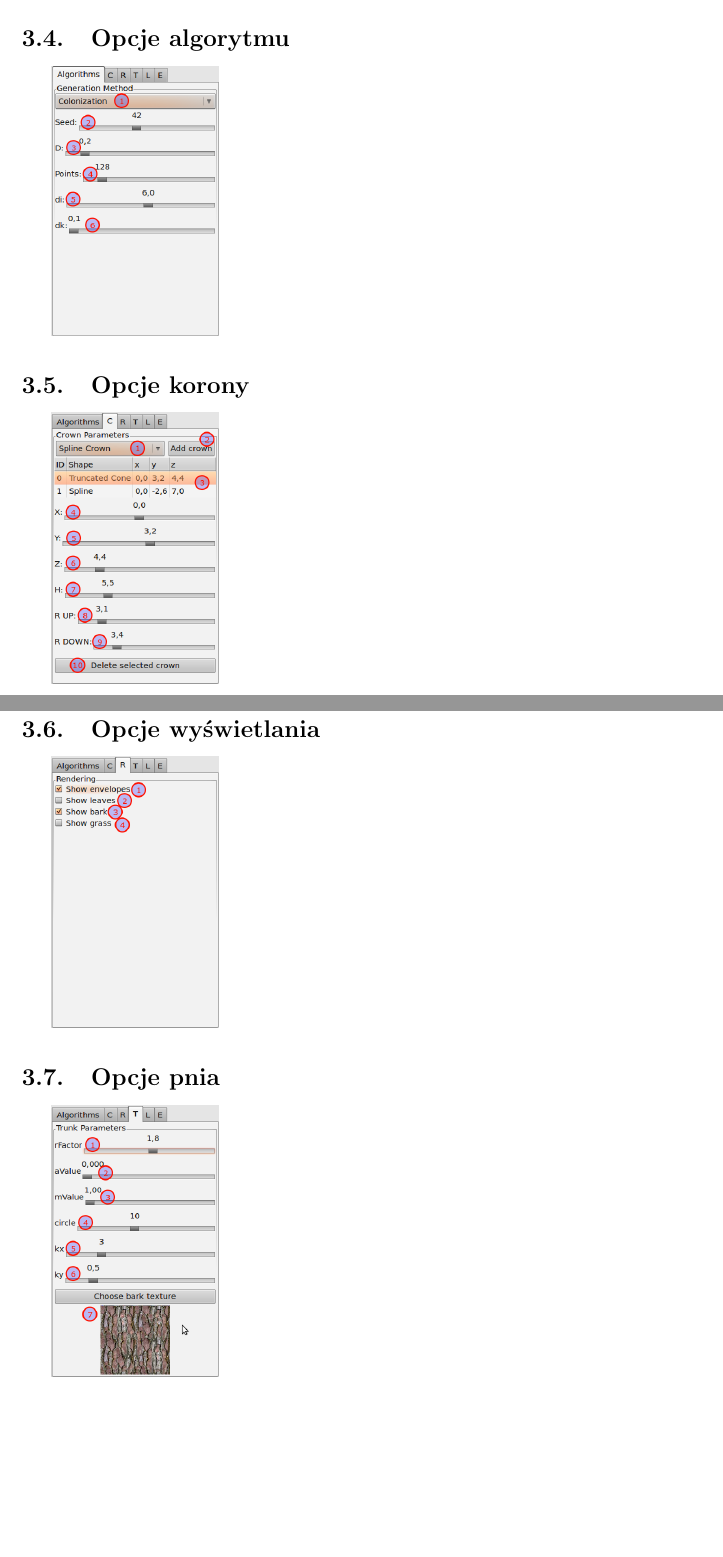
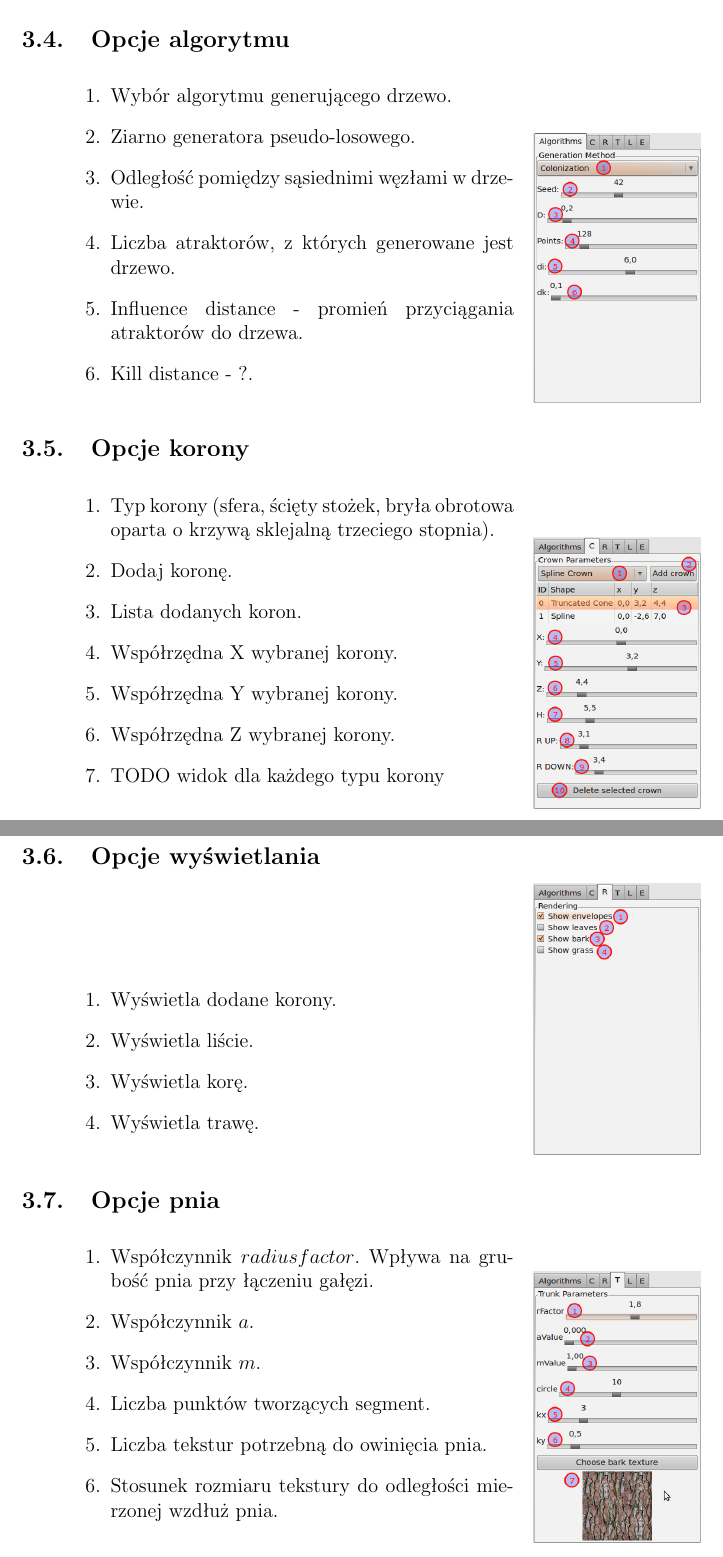
Before and after one commit to marok/treemaker, a LaTeX document (latex/paper/document.tex, which reads latex/paper/04_dokumentacja.tex): two parts of pages 21 and 22 of 28 before the commit and two parts of pages 22 and 23 of 29 after it, joined at a grey line, cut so that both start at the same text, the shorter picture padded with empty space. Compiled offline with pdfLaTeX.

Commit message:
paper dodane opisy do screenów

```diff
--- a/latex/paper/04_dokumentacja.tex
+++ b/latex/paper/04_dokumentacja.tex
@@ -65,11 +85,62 @@ zapisuje je do pliku \{models/tree0.obj\}. Dodatkowo program tworzy plik \{model
 
 \subsection{Opcje algorytmu}
-\includegraphics[width=35mm]{images/gui/algorithms_panel.png}
+\begin{tabular}{lr}
+\parbox[b]{95mm}{
+\begin{enumerate}
+	\item {Wybór algorytmu generującego drzewo.}
+	\item {Ziarno generatora pseudo-losowego.}
+	\item {Odległość pomiędzy sąsiednimi węzłami w drzewie.}
+	\item {Liczba atraktorów, z których generowane jest drzewo.}
+	\item {Influence distance - promień przyciągania atraktorów do drzewa.}
+	\item {Kill distance - ?.}
+\end{enumerate}
+} &
+\includegraphics[width=35mm]{images/gui/algorithms_panel.png} \\
+\end{tabular}
+
 
 
 \subsection{Opcje korony}
-\includegraphics[width=35mm]{images/gui/crown_panel.png}
+\begin{tabular}{lr}
+\parbox[b]{95mm}{
+\begin{enumerate}
+	\item {Typ korony (sfera, ścięty stożek, bryła obrotowa oparta o krzywą sklejalną trzeciego stopnia).}
+	\item {Dodaj koronę.}
+	\item {Lista dodanych koron.}
+	\item {Współrzędna X wybranej korony.}
+	\item {Współrzędna Y wybranej korony.}
+	\item {Współrzędna Z wybranej korony.}
+	\item {TODO widok dla każdego typu korony}
+\end{enumerate}
+} &
+\includegraphics[width=35mm]{images/gui/crown_panel.png} \\
+\end{tabular}
 
 
 \subsection{Opcje wyświetlania}
-\includegraphics[width=35mm]{images/gui/rendering_panel.png}
+\begin{tabular}{lr}
+\parbox[b]{95mm}{
+\begin{enumerate}
+	\item {Wyświetla dodane korony.}
+	\item {Wyświetla liście.}
+	\item {Wyświetla korę.}
+	\item {Wyświetla trawę.}
+\end{enumerate}
+} &
+\includegraphics[width=35mm]{images/gui/rendering_panel.png}\\
+\end{tabular}
+
+\subsection{Opcje pnia}
+\begin{tabular}{lr}
+\parbox[b]{95mm}{
+\begin{enumerate}
+	\item {Współczynnik $radius factor$. Wpływa na grubość pnia przy łączeniu gałęzi.}
+	\item {Współczynnik $a$.}
+	\item {Współczynnik $m$.}
+	\item {Liczba punktów tworzących segment.}
+	\item {Liczba tekstur potrzebną do owinięcia pnia.}
+	\item {Stosunek rozmiaru tekstury do odległości mierzonej wzdłuż pnia.}
+\end{enumerate}
+} &
+\includegraphics[width=35mm]{images/gui/trunk_panel.png}\\
+\end{tabular}
@@ -76,4 +162,2 @@ zapisuje je do pliku \{models/tree0.obj\}. Dodatkowo program tworzy plik \{model
 
 
-\subsection{Opcje pnia}
-\includegraphics[width=35mm]{images/gui/trunk_panel.png}
```
Also changed, not shown: latex/paper/02_teoria.tex (+1 -1 lines), latex/paper/04_dokumentacja.tex (50 more changed lines).
